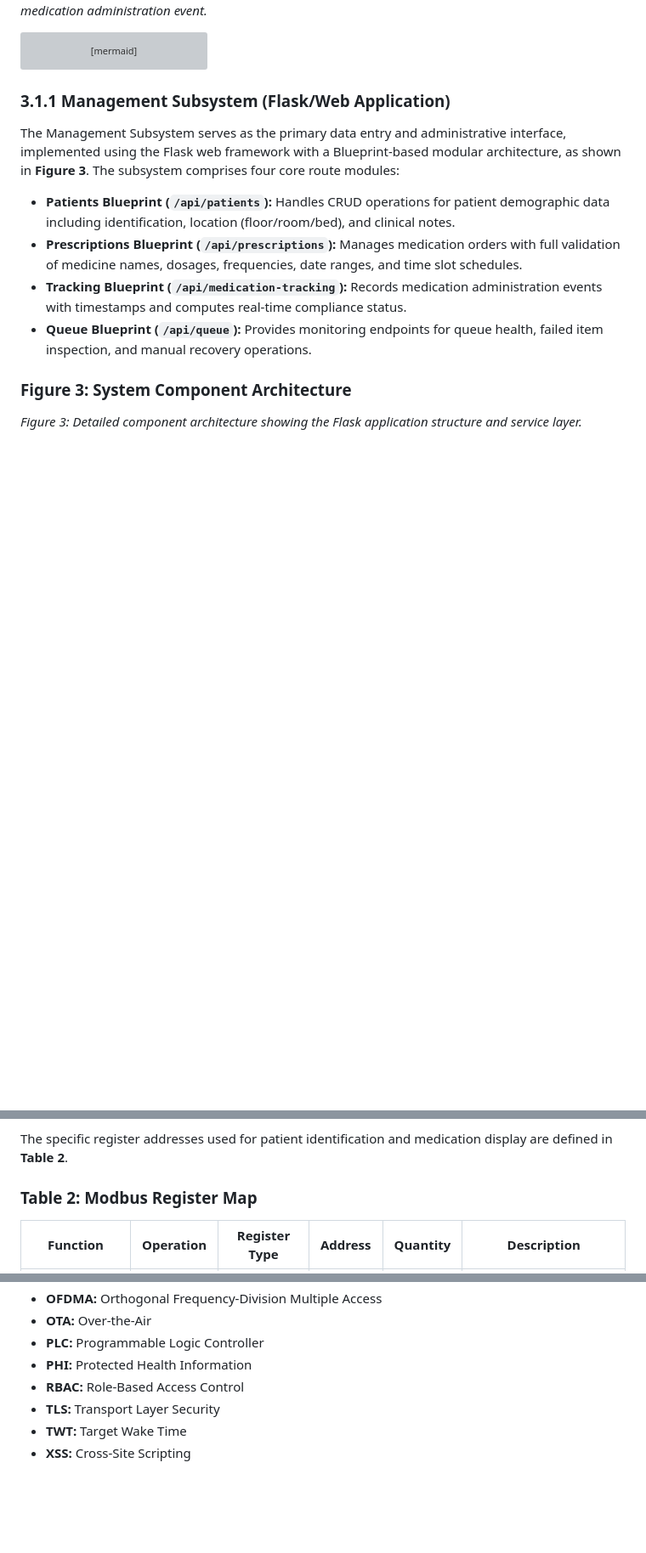
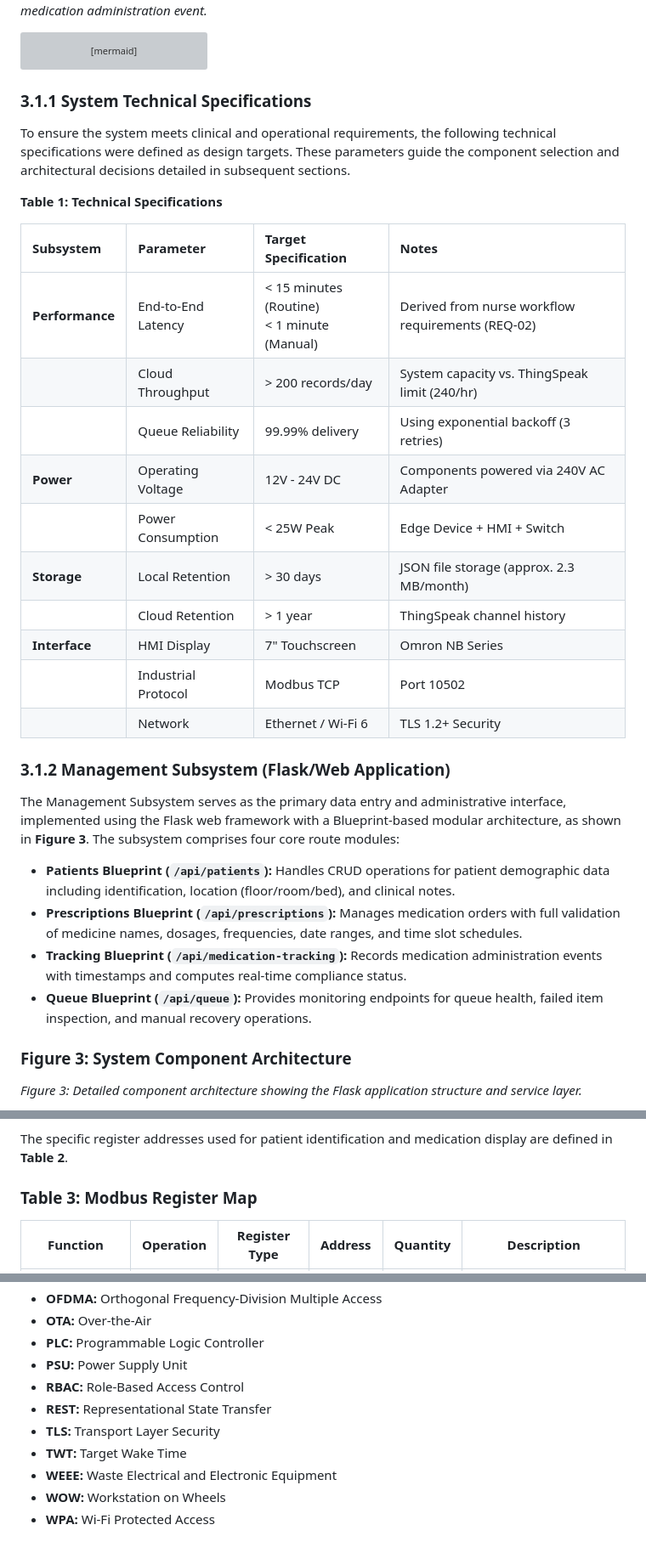
Before and after one commit to Josan88/Electronic-Medication-Administration-Record, a Markdown page: docs/PROPOSED_METHOD_SOLUTION.md, 3 parts joined by grey strips. Shown at 85% size. Rendered like a GitHub page; blank space fills up the shorter version; grey boxes are pictures that could not be loaded.

Commit message:
Add technical specifications and system overview to Proposed Method / Solution documentation

````diff
--- a/docs/PROPOSED_METHOD_SOLUTION.md
+++ b/docs/PROPOSED_METHOD_SOLUTION.md
@@ -129,7 +129,26 @@ sequenceDiagram
     end
 ```
 
-### 3.1.1 Management Subsystem (Flask/Web Application)
+### 3.1.1 System Technical Specifications
+
+To ensure the system meets clinical and operational requirements, the following technical specifications were defined as design targets. These parameters guide the component selection and architectural decisions detailed in subsequent sections.
+
+**Table 1: Technical Specifications**
+
+| Subsystem       | Parameter           | Target Specification                          | Notes                                             |
+| :-------------- | :------------------ | :-------------------------------------------- | :------------------------------------------------ |
+| **Performance** | End-to-End Latency  | < 15 minutes (Routine)<br>< 1 minute (Manual) | Derived from nurse workflow requirements (REQ-02) |
+|                 | Cloud Throughput    | > 200 records/day                             | System capacity vs. ThingSpeak limit (240/hr)     |
+|                 | Queue Reliability   | 99.99% delivery                               | Using exponential backoff (3 retries)             |
+| **Power**       | Operating Voltage   | 12V - 24V DC                                  | Components powered via 240V AC Adapter            |
+|                 | Power Consumption   | < 25W Peak                                    | Edge Device + HMI + Switch                        |
+| **Storage**     | Local Retention     | > 30 days                                     | JSON file storage (approx. 2.3 MB/month)          |
+|                 | Cloud Retention     | > 1 year                                      | ThingSpeak channel history                        |
+| **Interface**   | HMI Display         | 7" Touchscreen                                | Omron NB Series                                   |
+|                 | Industrial Protocol | Modbus TCP                                    | Port 10502                                        |
+|                 | Network             | Ethernet / Wi-Fi 6                            | TLS 1.2+ Security                                 |
+
+### 3.1.2 Management Subsystem (Flask/Web Application)
 
 The Management Subsystem serves as the primary data entry and administrative interface, implemented using the Flask web framework with a Blueprint-based modular architecture, as shown in **Figure 3**. The subsystem comprises four core route modules:
 
@@ -328,7 +347,7 @@ The Administration Subsystem executes on an edge computing device (IRIV PiContro
 
 The specific register addresses used for patient identification and medication display are defined in **Table 2**.
 
-### Table 2: Modbus Register Map
+### Table 3: Modbus Register Map
 
 | Function                 | Operation | Register Type     | Address | Quantity | Description                                           |
 | ------------------------ | --------- | ----------------- | ------- | -------- | ----------------------------------------------------- |
@@ -688,8 +711,11 @@ The architecture provides a clear pathway to enterprise scalability through migr
 - **OFDMA:** Orthogonal Frequency-Division Multiple Access
 - **OTA:** Over-the-Air
 - **PLC:** Programmable Logic Controller
-- **PHI:** Protected Health Information
+- **PSU:** Power Supply Unit
 - **RBAC:** Role-Based Access Control
+- **REST:** Representational State Transfer
 - **TLS:** Transport Layer Security
 - **TWT:** Target Wake Time
-- **XSS:** Cross-Site Scripting
+- **WEEE:** Waste Electrical and Electronic Equipment
+- **WOW:** Workstation on Wheels
+- **WPA:** Wi-Fi Protected Access
````
Also changed, not shown: other parts of docs/PROPOSED_METHOD_SOLUTION.md (+31 -27 lines), docs/3. Proposed Method _ Solution_Mapped Criterion_ A....md (+2 -1 lines).
